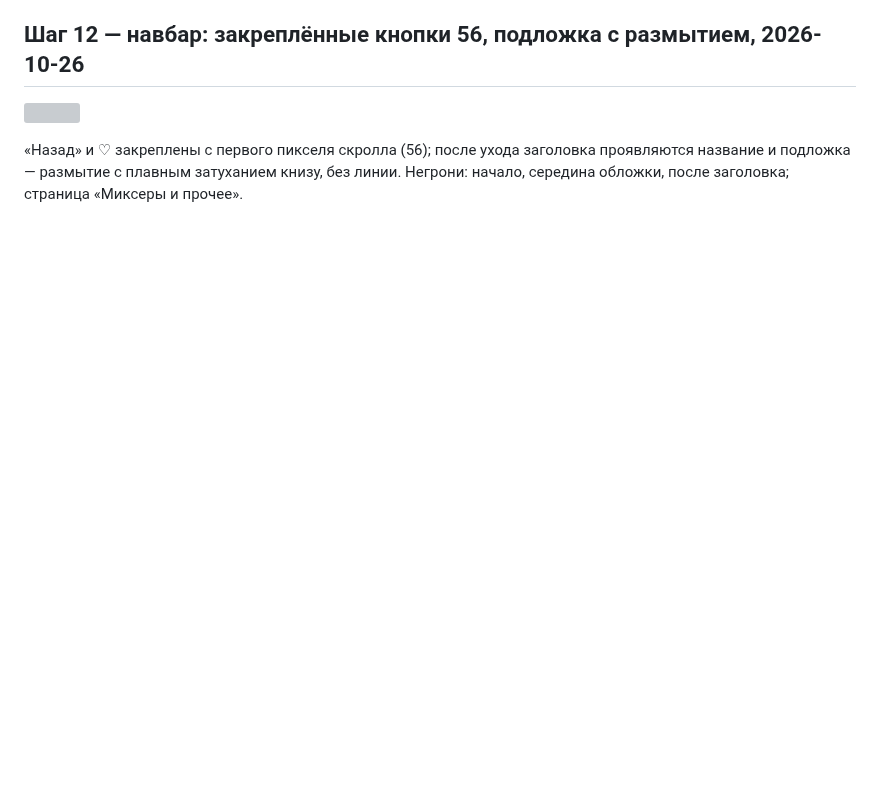
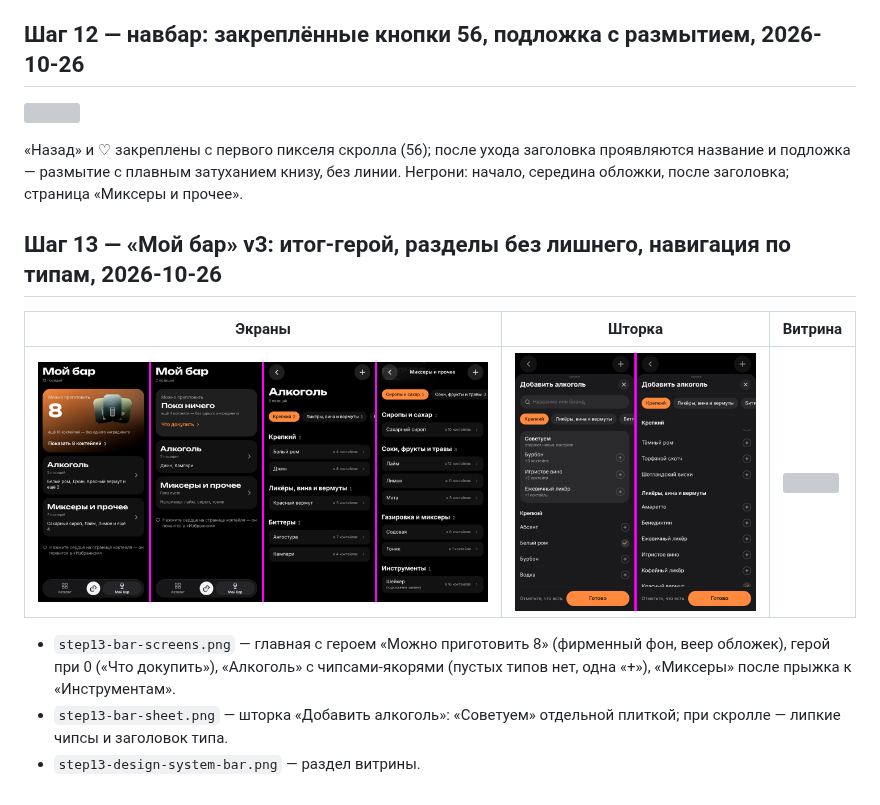
Before and after one commit to pirschuk/BAR, a Markdown page: docs/previews/README.md, the part around the change. GitHub-like rendering; pictures changed too: docs/previews/step13-bar-screens.png (added), docs/previews/step13-bar-sheet.png (added); blank space fills up the shorter version; grey boxes are pictures that could not be loaded.

```diff
--- a/docs/previews/README.md
+++ b/docs/previews/README.md
@@ -186,3 +186,13 @@ Chick-fil-A (пустое избранное).
 «Назад» и ♡ закреплены с первого пикселя скролла (56); после ухода заголовка проявляются название и
 подложка — размытие с плавным затуханием книзу, без линии. Негрони: начало, середина обложки, после
 заголовка; страница «Миксеры и прочее».
+
+## Шаг 13 — «Мой бар» v3: итог-герой, разделы без лишнего, навигация по типам, 2026-10-26
+
+| Экраны | Шторка | Витрина |
+|---|---|---|
+| ![](step13-bar-screens.png) | ![](step13-bar-sheet.png) | ![](step13-design-system-bar.png) |
+
+- `step13-bar-screens.png` — главная с героем «Можно приготовить 8» (фирменный фон, веер обложек), герой при 0 («Что докупить»), «Алкоголь» с чипсами-якорями (пустых типов нет, одна «+»), «Миксеры» после прыжка к «Инструментам».
+- `step13-bar-sheet.png` — шторка «Добавить алкоголь»: «Советуем» отдельной плиткой; при скролле — липкие чипсы и заголовок типа.
+- `step13-design-system-bar.png` — раздел витрины.
```
Also changed, not shown: plan.md (+14 -8 lines), 11 other files.
